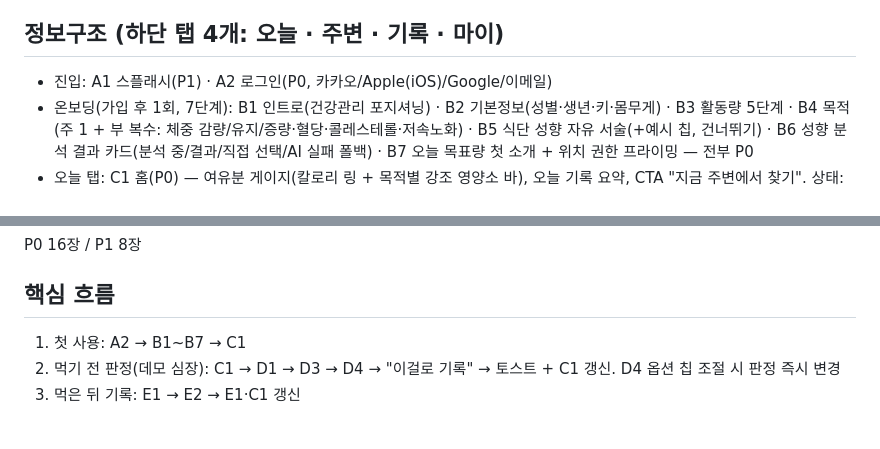
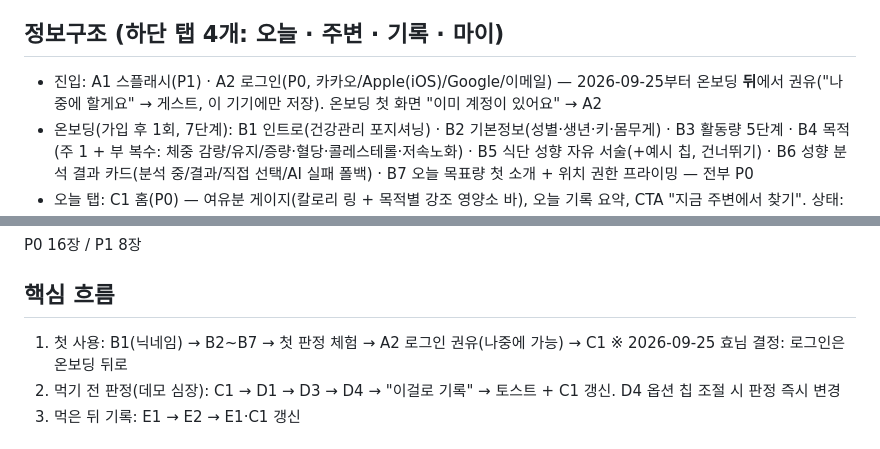
Before and after one commit to dudejrtjdrp/mealfit, a Markdown page: docs/IA.md, 2 parts joined by grey strips. Rendered like a GitHub page.

Commit message:
docs(ia): 첫 사용 흐름을 '온보딩 → 첫 판정 → 로그인 권유'로 갱신
- 2026-09-25 효님 결정: 로그인을 온보딩 뒤로. 게스트는 이 기기에 저장, 로그인하면 계정으로 옮김.

Co-Authored-By: Claude Opus 5.5 <noreply@anthropic.com>
Claude-Session: https://claude.ai/code/session_01HRNLZdN7GX9Gsr3XFgjSNE

```diff
--- a/docs/IA.md
+++ b/docs/IA.md
@@ -10,7 +10,7 @@
 - 제외: 유료 결제·AI 종합 피드백 실제 동작, 배달앱, 개인 식당 데이터, 사용자 제보·보정, 지도 뷰, 푸시, 친구·공유
 
 ## 정보구조 (하단 탭 4개: 오늘 · 주변 · 기록 · 마이)
-- 진입: A1 스플래시(P1) · A2 로그인(P0, 카카오/Apple(iOS)/Google/이메일)
+- 진입: A1 스플래시(P1) · A2 로그인(P0, 카카오/Apple(iOS)/Google/이메일) — 2026-09-25부터 온보딩 **뒤**에서 권유("나중에 할게요" → 게스트, 이 기기에만 저장). 온보딩 첫 화면 "이미 계정이 있어요" → A2
 - 온보딩(가입 후 1회, 7단계): B1 인트로(건강관리 포지셔닝) · B2 기본정보(성별·생년·키·몸무게) · B3 활동량 5단계 · B4 목적(주 1 + 부 복수: 체중 감량/유지/증량·혈당·콜레스테롤·저속노화) · B5 식단 성향 자유 서술(+예시 칩, 건너뛰기) · B6 성향 분석 결과 카드(분석 중/결과/직접 선택/AI 실패 폴백) · B7 오늘 목표량 첫 소개 + 위치 권한 프라이밍 — 전부 P0
 - 오늘 탭: C1 홈(P0) — 여유분 게이지(칼로리 링 + 목적별 강조 영양소 바), 오늘 기록 요약, CTA "지금 주변에서 찾기". 상태: 기록 없음/여유 있음/거의 다 참/넘김(비난 없는 문구)
 - 주변 탭: D1 주변 매장 목록(P0; 위치 헤더[탭 → 위치 설정 모달 `nearby/location`: 지도 핀 드래그·내 위치로·이 위치로 설정]·반경 500m/1km·카테고리 칩·매장 카드[로고·거리·커버리지 배지·먹어도 되는 메뉴 N개]; 상태 권한 없음/로딩/정상/주변 없음/API 오류) · D2 매장·브랜드 검색(P1) · D3 매장 메뉴 판정(P0; 신뢰등급 헤더·여유분 미니바·카테고리 탭·정렬·메뉴 카드[순위·핵심수치·판정 배지]) · D4 메뉴 상세·구매 가이드(P0; 판정 배지 대형·영양 vs 여유 비교 바·판정 이유 템플릿·옵션 칩[사이즈/시럽 빼기/면 반만] 즉시 갱신·대안 추천·CTA "이걸로 기록") · D5 조합형 메뉴 빌더(P1; 서브웨이·포케·샐러드·마라탕 재료 스테퍼 합산 판정) · D6 정보 없음 상태(P0; "아직 추가되지 않은 정보입니다" + 이유 + 대안 행동)
@@ -20,7 +20,7 @@
 P0 16장 / P1 8장
 
 ## 핵심 흐름
-1. 첫 사용: A2 → B1~B7 → C1
+1. 첫 사용: B1(닉네임) → B2~B7 → 첫 판정 체험 → A2 로그인 권유(나중에 가능) → C1  ※ 2026-09-25 효님 결정: 로그인은 온보딩 뒤로
 2. 먹기 전 판정(데모 심장): C1 → D1 → D3 → D4 → "이걸로 기록" → 토스트 + C1 갱신. D4 옵션 칩 조절 시 판정 즉시 변경
 3. 먹은 뒤 기록: E1 → E2 → E1·C1 갱신
 
```
